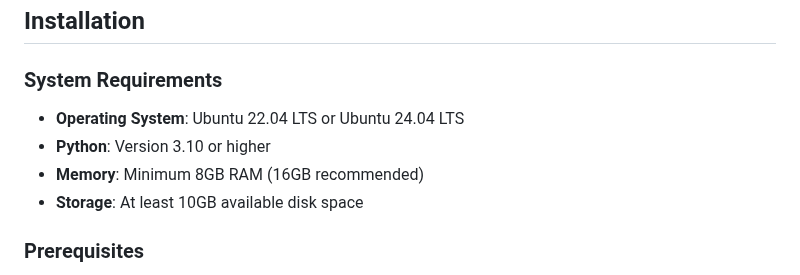
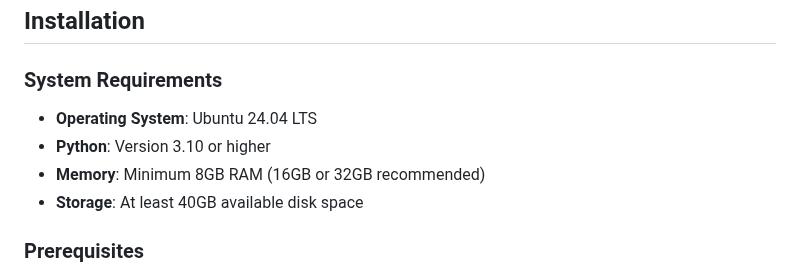
Before and after one commit to Erk732/uvautoboat, a Markdown page: README.md, the part around the change. Rendered like a GitHub page.

Commit message:
fix: update system requirements in README for Ubuntu and storage specifications

```diff
--- a/README.md
+++ b/README.md
@@ -46,10 +46,10 @@ The planning module serves as the bridge between mission objectives and vehicle
 
 ### System Requirements
 
-- **Operating System**: Ubuntu 22.04 LTS or Ubuntu 24.04 LTS
+- **Operating System**: Ubuntu 24.04 LTS
 - **Python**: Version 3.10 or higher
-- **Memory**: Minimum 8GB RAM (16GB recommended)
-- **Storage**: At least 10GB available disk space
+- **Memory**: Minimum 8GB RAM (16GB or 32GB recommended)
+- **Storage**: At least 40GB available disk space
 
 ### Prerequisites
 
```
